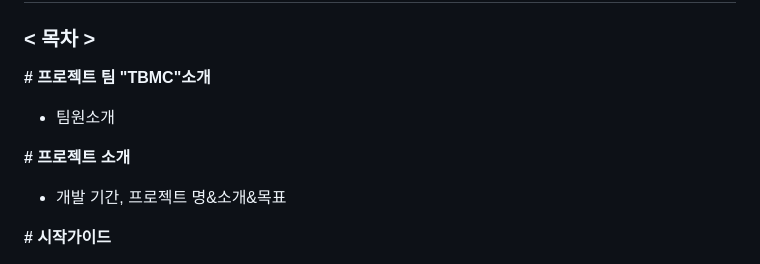
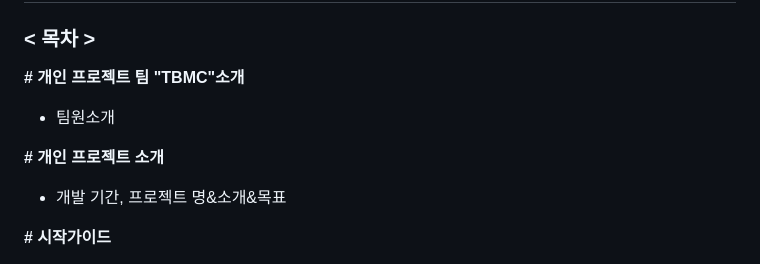
Before and after one commit to r03181231/the-best-movie-collection, a Markdown page: README.md, the part around the change. Drawn GitHub-style.

```diff
--- a/README.md
+++ b/README.md
@@ -2,11 +2,11 @@
 
 ### < 목차 >
 
- **# 프로젝트 팀 "TBMC"소개**
+ **# 개인 프로젝트 팀 "TBMC"소개**
 
 - 팀원소개
 
-**# 프로젝트 소개**
+**# 개인 프로젝트 소개**
 
 - 개발 기간, 프로젝트 명&소개&목표
 
```
